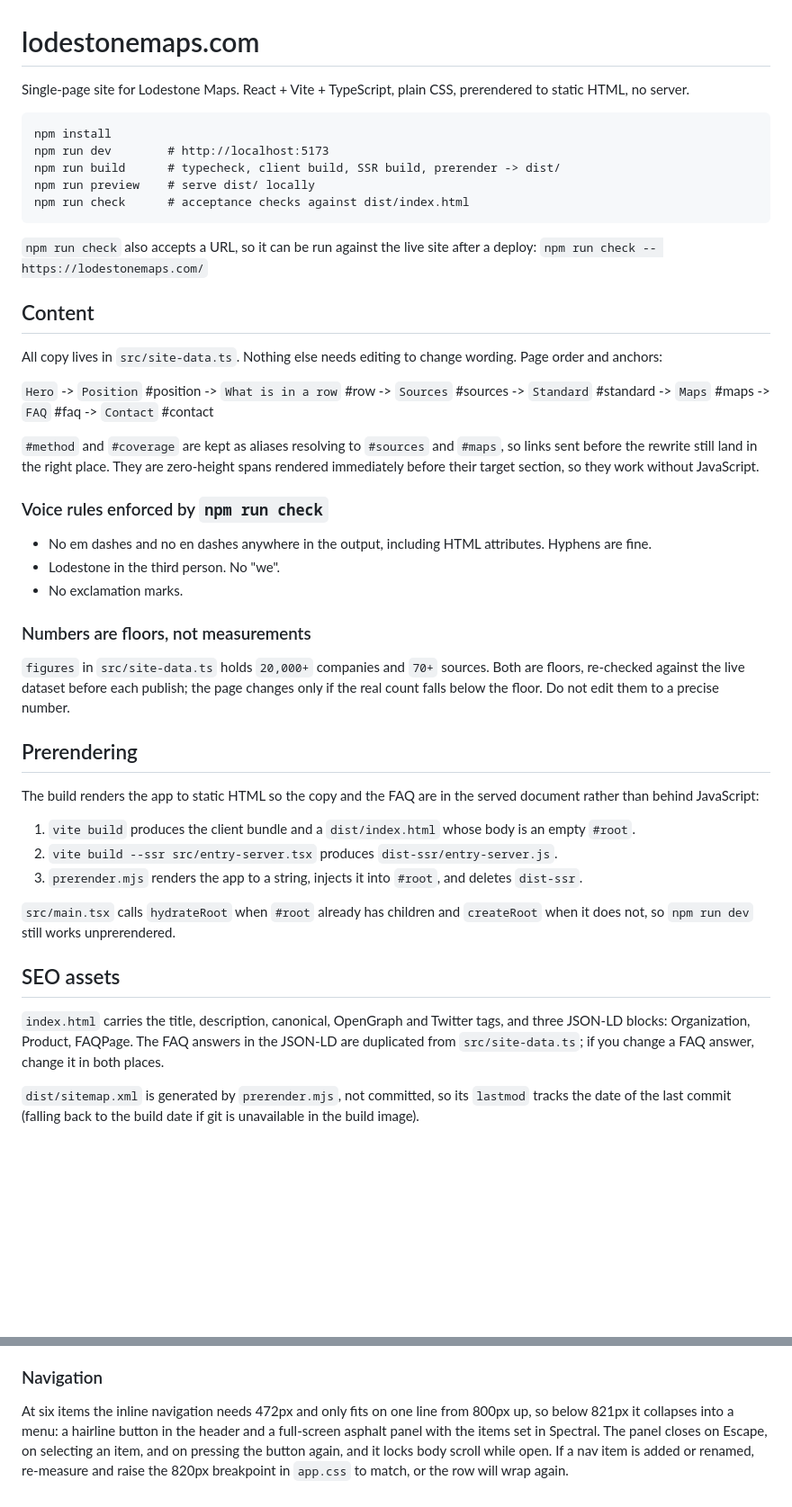
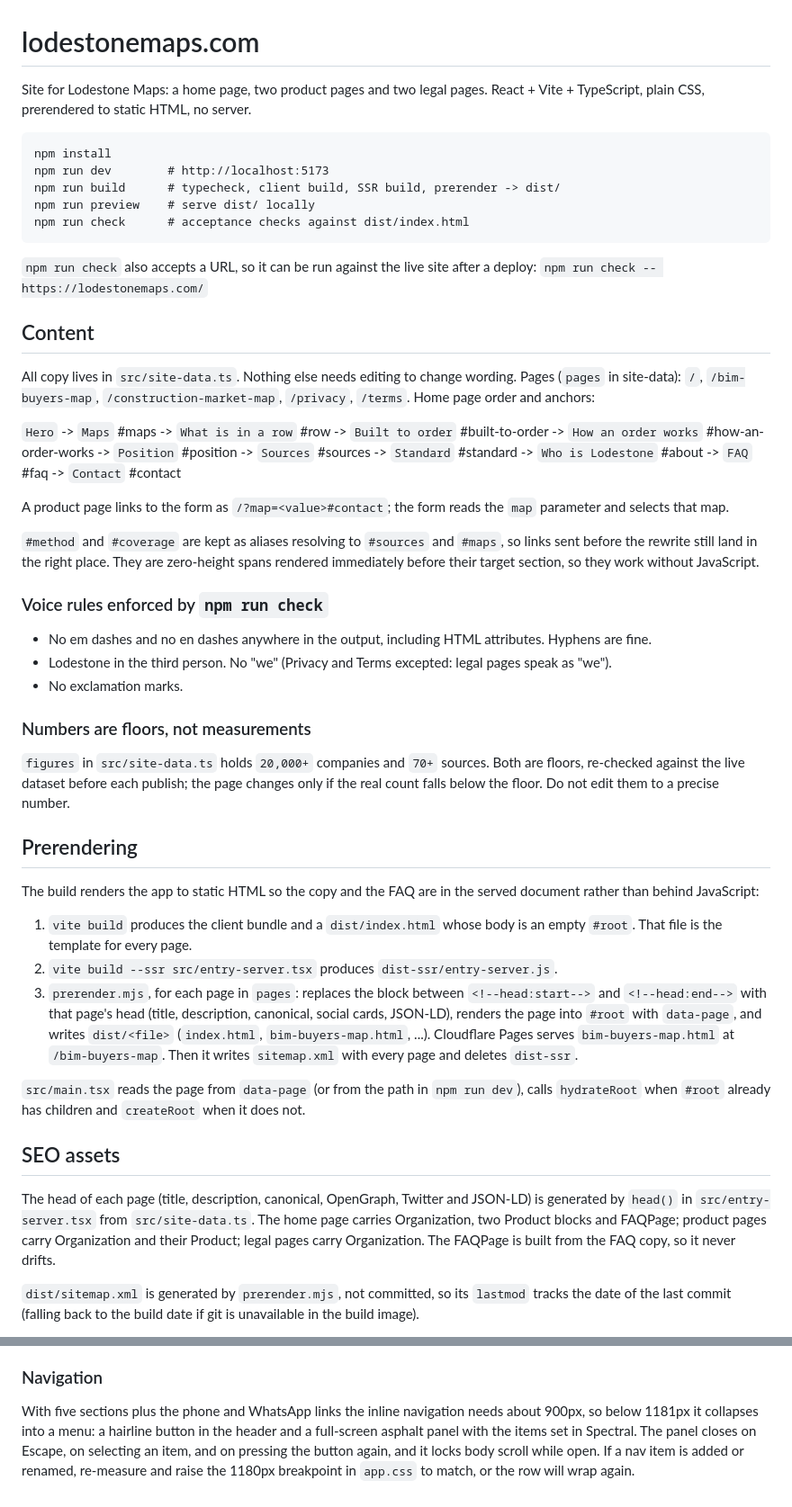
Before and after one commit to artyom-miskarian/lodestonemaps, a Markdown page: README.md, 2 parts joined by grey strips. Shown at 90% size. Drawn GitHub-style; blank space fills up the shorter version.

Commit message:
Describe the multi-page build in the README
Co-Authored-By: Claude Opus 5.5 <noreply@anthropic.com>

````diff
--- a/README.md
+++ b/README.md
@@ -1,7 +1,7 @@
 # lodestonemaps.com
 
-Single-page site for Lodestone Maps. React + Vite + TypeScript, plain CSS,
-prerendered to static HTML, no server.
+Site for Lodestone Maps: a home page, two product pages and two legal pages.
+React + Vite + TypeScript, plain CSS, prerendered to static HTML, no server.
 
 ```
 npm install
@@ -17,10 +17,16 @@ after a deploy: `npm run check -- https://lodestonemaps.com/`
 ## Content
 
 All copy lives in `src/site-data.ts`. Nothing else needs editing to change
-wording. Page order and anchors:
+wording. Pages (`pages` in site-data): `/`, `/bim-buyers-map`,
+`/construction-market-map`, `/privacy`, `/terms`. Home page order and anchors:
 
-`Hero` -> `Position` #position -> `What is in a row` #row -> `Sources` #sources
--> `Standard` #standard -> `Maps` #maps -> `FAQ` #faq -> `Contact` #contact
+`Hero` -> `Maps` #maps -> `What is in a row` #row -> `Built to order`
+#built-to-order -> `How an order works` #how-an-order-works -> `Position`
+#position -> `Sources` #sources -> `Standard` #standard -> `Who is Lodestone`
+#about -> `FAQ` #faq -> `Contact` #contact
+
+A product page links to the form as `/?map=<value>#contact`; the form reads the
+`map` parameter and selects that map.
 
 `#method` and `#coverage` are kept as aliases resolving to `#sources` and
 `#maps`, so links sent before the rewrite still land in the right place. They
@@ -31,7 +37,8 @@ work without JavaScript.
 
 - No em dashes and no en dashes anywhere in the output, including HTML
   attributes. Hyphens are fine.
-- Lodestone in the third person. No "we".
+- Lodestone in the third person. No "we" (Privacy and Terms excepted: legal
+  pages speak as "we").
 - No exclamation marks.
 
 ### Numbers are floors, not measurements
@@ -47,20 +54,26 @@ The build renders the app to static HTML so the copy and the FAQ are in the
 served document rather than behind JavaScript:
 
 1. `vite build` produces the client bundle and a `dist/index.html` whose body is
-   an empty `#root`.
+   an empty `#root`. That file is the template for every page.
 2. `vite build --ssr src/entry-server.tsx` produces `dist-ssr/entry-server.js`.
-3. `prerender.mjs` renders the app to a string, injects it into `#root`, and
-   deletes `dist-ssr`.
+3. `prerender.mjs`, for each page in `pages`: replaces the block between
+   `<!--head:start-->` and `<!--head:end-->` with that page's head (title,
+   description, canonical, social cards, JSON-LD), renders the page into `#root`
+   with `data-page`, and writes `dist/<file>` (`index.html`, `bim-buyers-map.html`,
+   ...). Cloudflare Pages serves `bim-buyers-map.html` at `/bim-buyers-map`.
+   Then it writes `sitemap.xml` with every page and deletes `dist-ssr`.
 
-`src/main.tsx` calls `hydrateRoot` when `#root` already has children and
-`createRoot` when it does not, so `npm run dev` still works unprerendered.
+`src/main.tsx` reads the page from `data-page` (or from the path in `npm run
+dev`), calls `hydrateRoot` when `#root` already has children and `createRoot`
+when it does not.
 
 ## SEO assets
 
-`index.html` carries the title, description, canonical, OpenGraph and Twitter
-tags, and three JSON-LD blocks: Organization, Product, FAQPage. The FAQ answers
-in the JSON-LD are duplicated from `src/site-data.ts`; if you change a FAQ
-answer, change it in both places.
+The head of each page (title, description, canonical, OpenGraph, Twitter and
+JSON-LD) is generated by `head()` in `src/entry-server.tsx` from
+`src/site-data.ts`. The home page carries Organization, two Product blocks and
+FAQPage; product pages carry Organization and their Product; legal pages carry
+Organization. The FAQPage is built from the FAQ copy, so it never drifts.
 
 `dist/sitemap.xml` is generated by `prerender.mjs`, not committed, so its
 `lastmod` tracks the date of the last commit (falling back to the build date if
@@ -144,9 +157,9 @@ navigation on a short viewport.
 
 ### Navigation
 
-At six items the inline navigation needs 472px and only fits on one line from
-800px up, so below 821px it collapses into a menu: a hairline button in the
+With five sections plus the phone and WhatsApp links the inline navigation
+needs about 900px, so below 1181px it collapses into a menu: a hairline button in the
 header and a full-screen asphalt panel with the items set in Spectral. The panel
 closes on Escape, on selecting an item, and on pressing the button again, and it
 locks body scroll while open. If a nav item is added or renamed, re-measure and
-raise the 820px breakpoint in `app.css` to match, or the row will wrap again.
+raise the 1180px breakpoint in `app.css` to match, or the row will wrap again.
````
